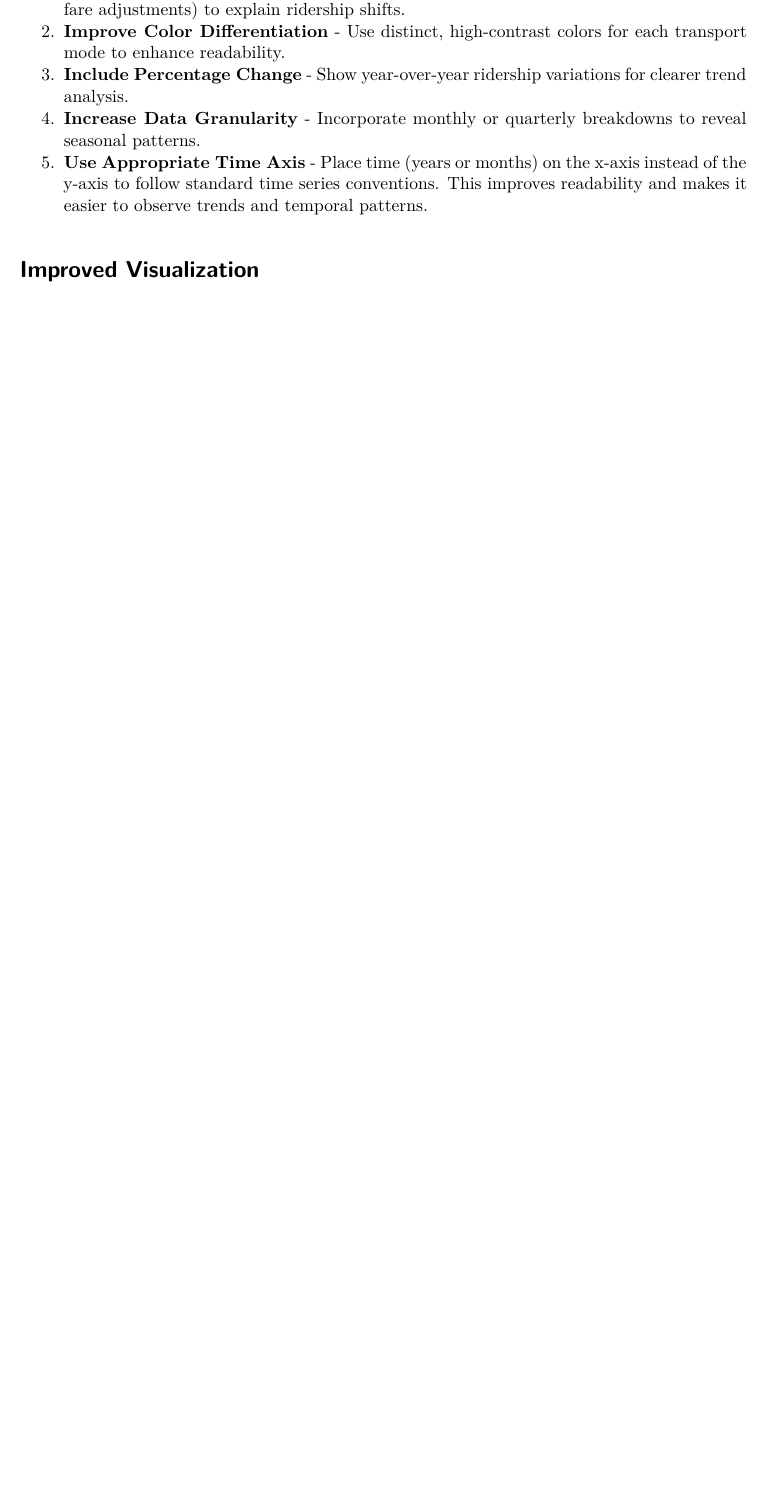
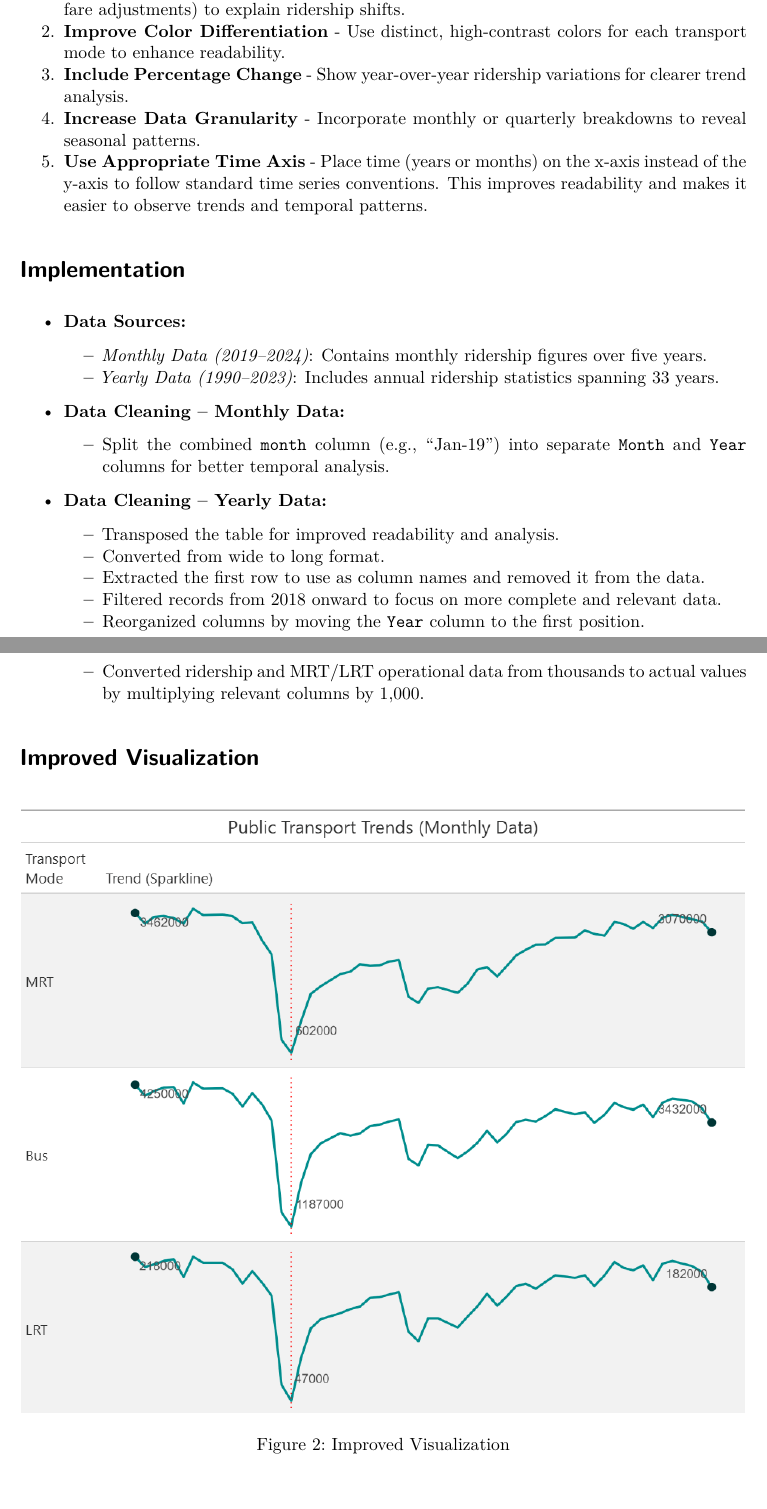
Before and after one commit to elz-ming/AAI_Team, a Quarto document (Poster/team12_poster.qmd): part of page 2 of 4 before the commit and two parts of pages 2 and 3 of 4 after it, the two joined at a grey line, cut so that both start at the same text, the shorter picture padded with empty space. Rendered offline with R 4.5, knitr and Pandoc in place of Quarto, then LaTeX, with nearby package versions; drawn as R Markdown's standard PDF in place of the format the file asks for.

Commit message:
Added Implementation

```diff
--- a/Poster/team12_poster.qmd
+++ b/Poster/team12_poster.qmd
@@ -40,6 +40,23 @@ A stacked bar chart published by The Straits Times (2025) presents annual riders
 4. **Increase Data Granularity** - Incorporate monthly or quarterly breakdowns to reveal seasonal patterns.
 5. **Use Appropriate Time Axis** - Place time (years or months) on the x-axis instead of the y-axis to follow standard time series conventions. This improves readability and makes it easier to observe trends and temporal patterns.
 
+# Implementation
+
+- **Data Sources:**
+  - *Monthly Data (2019–2024)*: Contains monthly ridership figures over five years.
+  - *Yearly Data (1990–2023)*: Includes annual ridership statistics spanning 33 years.
+
+- **Data Cleaning – Monthly Data:**
+  - Split the combined `month` column (e.g., "Jan-19") into separate `Month` and `Year` columns for better temporal analysis.
+
+- **Data Cleaning – Yearly Data:**
+  - Transposed the table for improved readability and analysis.
+  - Converted from wide to long format.
+  - Extracted the first row to use as column names and removed it from the data.
+  - Filtered records from 2018 onward to focus on more complete and relevant data.
+  - Reorganized columns by moving the `Year` column to the first position.
+  - Converted ridership and MRT/LRT operational data from thousands to actual values by multiplying relevant columns by 1,000.
+
 
 # Improved Visualization
 ![Improved Visualization](./images/figure_2.png){#fig-2 width=100%}
```
